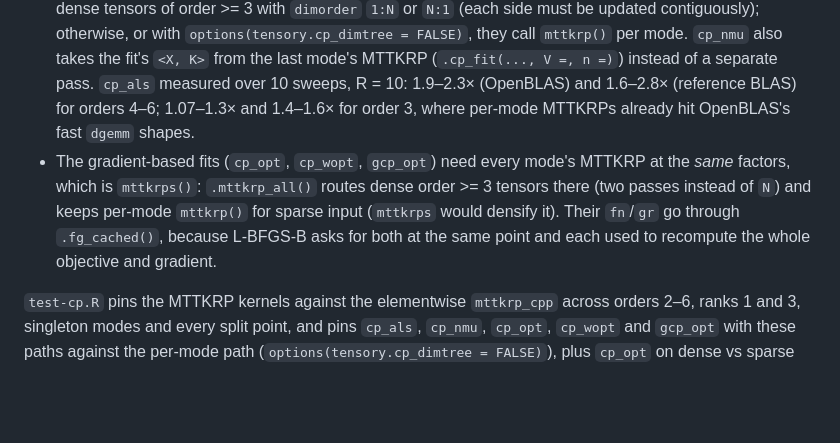
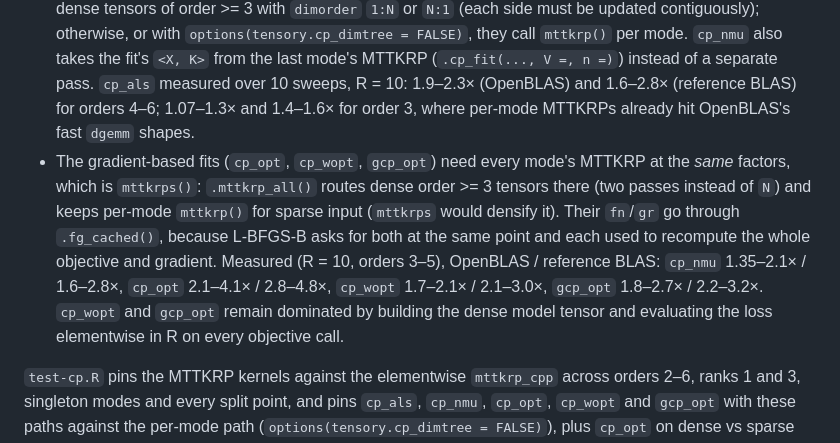
Before and after one commit to dayusun/tensory, a Markdown page: CLAUDE.md, the part around the change. GitHub-like rendering; blank space fills up the shorter version.

```diff
--- a/CLAUDE.md
+++ b/CLAUDE.md
@@ -84,7 +84,7 @@ Both are two-step MTTKRPs (Phan, Tichavský & Cichocki 2013) in `src/tensor_deco
 - `mttkrp_blas_cpp` (`mttkrp_two_step`) picks an "outer" block of modes at one end of the tensor — a suffix `[c, N)` with `c > n` or a prefix `[0, c)` with `c <= n` — minimizing `Mo + total / Mo`, so `Mo` lands near `sqrt(total)`; ties go to the smaller `Mo` (shorter inner `dgemm` dimension: ~1.6× faster on OpenBLAS, same on reference BLAS). One `dgemm` contracts R's storage with that block's Khatri–Rao product, leaving an `a × In × b` partial per column; two `dgemv` calls per column finish it against the Khatri–Rao products of the modes left on each side of `n`. Those side products are always applied, even when a side has only singleton modes: their 1 × R rows are **not** all ones (dropping them was a real bug caught by `test-cp.R`'s singleton shapes). Taking the whole larger side as the outer block instead builds a `total / In`-row Khatri–Rao product for mode 1 and mode N, which dominated high-order runs.
 - `mttkrps_cpp` (all modes, fixed factors) splits the modes into `[0, s)` / `[s, N)` with `max(M_L, M_R)` minimized, builds one `M_side × R` partial per side (`side_partial()`: one `dgemm`, or `mttkrp_two_step` when the side has a single mode), and `finish_mode()` completes each mode from its side's partial with two `dgemv` calls per column.
 - `cp_als` and `cp_nmu` use the same split as a **dimension tree** (`.cp_dimtree_split()` / `.mttkrp_sweeper()` in `R/cp_decomposition.R`; call `$start()` at the top of every sweep, then `$mttkrp(U, n)` per mode): while one side's modes are being updated the other side's factors are fixed, so `mttkrp_partial_cpp` computes that side's partial once and `mttkrp_finish_cpp` turns it into each mode's MTTKRP with the side's *current* factors — two passes over the tensor per sweep instead of `N`, same `V` up to rounding. It applies only to dense tensors of order >= 3 with `dimorder` `1:N` or `N:1` (each side must be updated contiguously); otherwise, or with `options(tensory.cp_dimtree = FALSE)`, they call `mttkrp()` per mode. `cp_nmu` also takes the fit's `<X, K>` from the last mode's MTTKRP (`.cp_fit(..., V =, n =)`) instead of a separate pass. `cp_als` measured over 10 sweeps, R = 10: 1.9–2.3× (OpenBLAS) and 1.6–2.8× (reference BLAS) for orders 4–6; 1.07–1.3× and 1.4–1.6× for order 3, where per-mode MTTKRPs already hit OpenBLAS's fast `dgemm` shapes.
-- The gradient-based fits (`cp_opt`, `cp_wopt`, `gcp_opt`) need every mode's MTTKRP at the *same* factors, which is `mttkrps()`: `.mttkrp_all()` routes dense order >= 3 tensors there (two passes instead of `N`) and keeps per-mode `mttkrp()` for sparse input (`mttkrps` would densify it). Their `fn`/`gr` go through `.fg_cached()`, because L-BFGS-B asks for both at the same point and each used to recompute the whole objective and gradient.
+- The gradient-based fits (`cp_opt`, `cp_wopt`, `gcp_opt`) need every mode's MTTKRP at the *same* factors, which is `mttkrps()`: `.mttkrp_all()` routes dense order >= 3 tensors there (two passes instead of `N`) and keeps per-mode `mttkrp()` for sparse input (`mttkrps` would densify it). Their `fn`/`gr` go through `.fg_cached()`, because L-BFGS-B asks for both at the same point and each used to recompute the whole objective and gradient. Measured (R = 10, orders 3–5), OpenBLAS / reference BLAS: `cp_nmu` 1.35–2.1× / 1.6–2.8×, `cp_opt` 2.1–4.1× / 2.8–4.8×, `cp_wopt` 1.7–2.1× / 2.1–3.0×, `gcp_opt` 1.8–2.7× / 2.2–3.2×. `cp_wopt` and `gcp_opt` remain dominated by building the dense model tensor and evaluating the loss elementwise in R on every objective call.
 
 `test-cp.R` pins the MTTKRP kernels against the elementwise `mttkrp_cpp` across orders 2–6, ranks 1 and 3, singleton modes and every split point, and pins `cp_als`, `cp_nmu`, `cp_opt`, `cp_wopt` and `gcp_opt` with these paths against the per-mode path (`options(tensory.cp_dimtree = FALSE)`), plus `cp_opt` on dense vs sparse input.
 
```
Also changed, not shown: NEWS.md (+9 -0 lines).
